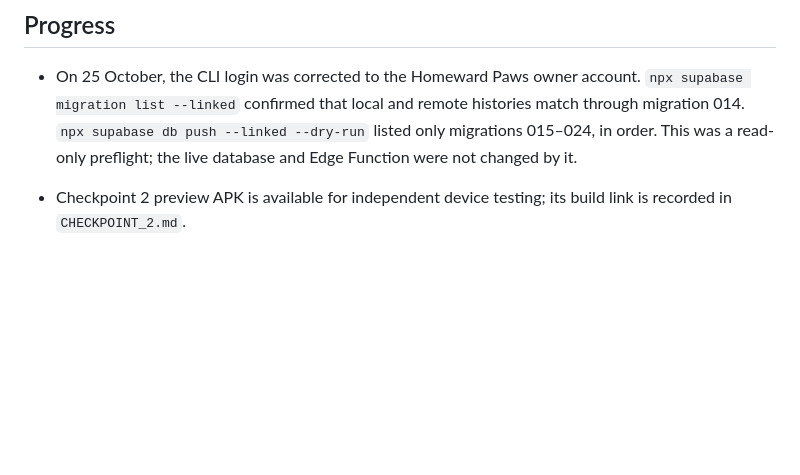
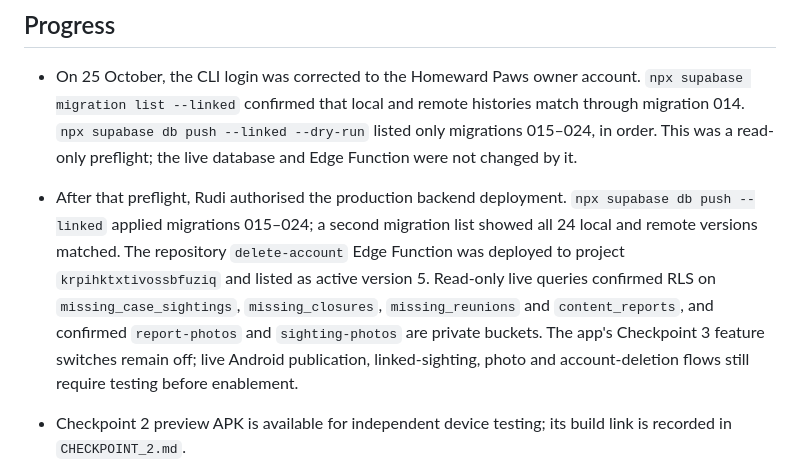
Before and after one commit to RudiJonker/homeward-paws, a Markdown page: docs/checkpoints/CHECKPOINT_3.md, the part around the change. Drawn GitHub-style; blank space fills up the shorter version.

Commit message:
Docs: record Checkpoint 3 backend deployment

```diff
--- a/docs/checkpoints/CHECKPOINT_3.md
+++ b/docs/checkpoints/CHECKPOINT_3.md
@@ -3,6 +3,7 @@
 ## Progress
 
 - On 25 October, the CLI login was corrected to the Homeward Paws owner account. `npx supabase migration list --linked` confirmed that local and remote histories match through migration 014. `npx supabase db push --linked --dry-run` listed only migrations 015–024, in order. This was a read-only preflight; the live database and Edge Function were not changed by it.
+- After that preflight, Rudi authorised the production backend deployment. `npx supabase db push --linked` applied migrations 015–024; a second migration list showed all 24 local and remote versions matched. The repository `delete-account` Edge Function was deployed to project `krpihktxtivossbfuziq` and listed as active version 5. Read-only live queries confirmed RLS on `missing_case_sightings`, `missing_closures`, `missing_reunions` and `content_reports`, and confirmed `report-photos` and `sighting-photos` are private buckets. The app's Checkpoint 3 feature switches remain off; live Android publication, linked-sighting, photo and account-deletion flows still require testing before enablement.
 
 - Checkpoint 2 preview APK is available for independent device testing; its build link is recorded in `CHECKPOINT_2.md`.
 - Added the first missing-workflow migration, `202610220012_missing_draft_foundation.sql`. Reports begin as private drafts in the shared `reports` table. One unfinished missing draft is allowed per animal, and a separate index will prevent duplicate active missing reports.
```
